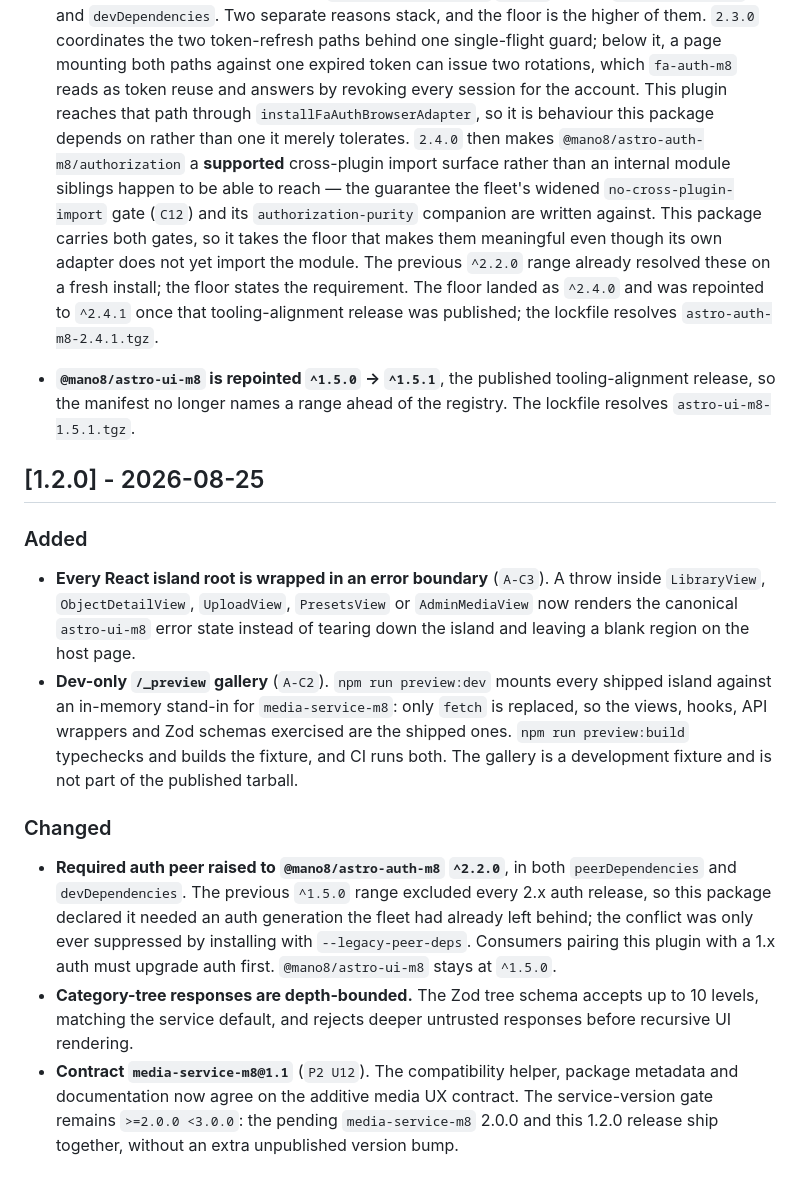
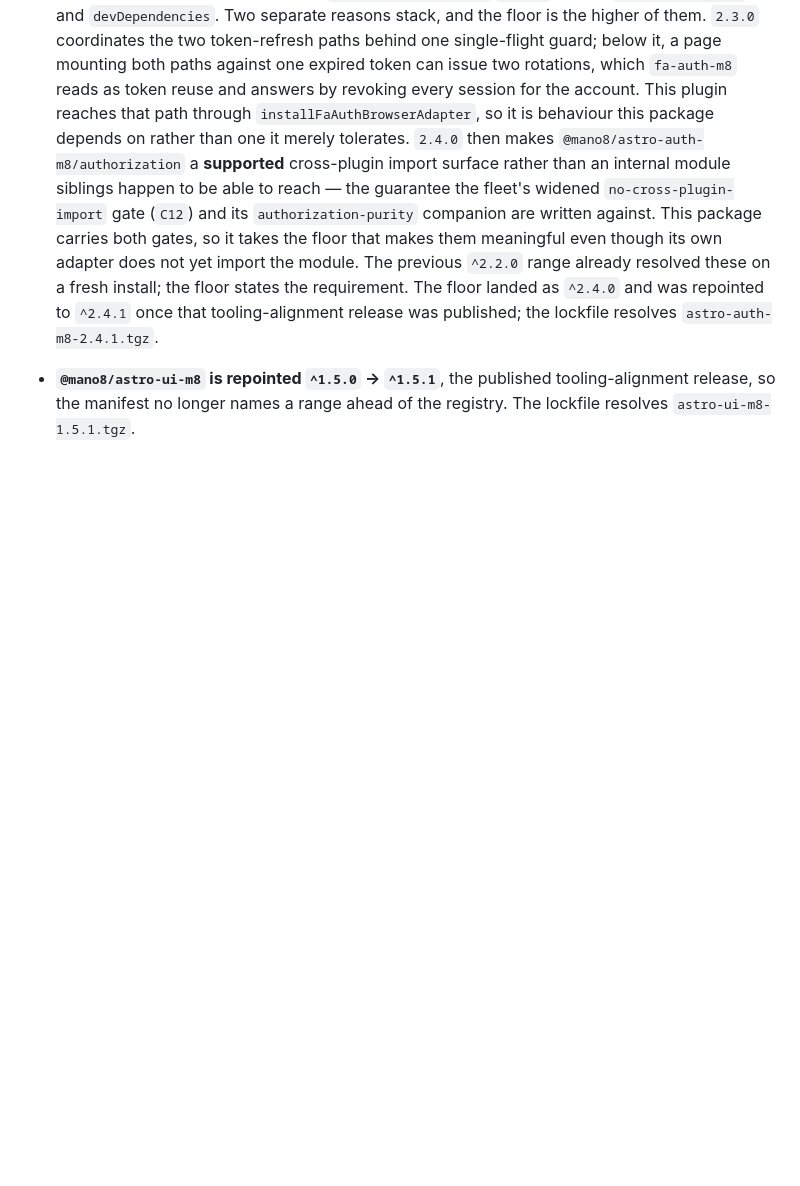
Before and after one commit to mano8/astro-media-m8, a Markdown page: CHANGELOG.md, the part around one of its changes. Drawn GitHub-style; blank space fills up the shorter version.

```diff
--- a/CHANGELOG.md
+++ b/CHANGELOG.md
@@ -64,35 +113,3 @@ it a record.
 - **`@mano8/astro-ui-m8` is repointed `^1.5.0` → `^1.5.1`**, the published
   tooling-alignment release, so the manifest no longer names a range ahead of
   the registry. The lockfile resolves `astro-ui-m8-1.5.1.tgz`.
-
-## [1.2.0] - 2026-08-25
-
-### Added
-
-- **Every React island root is wrapped in an error boundary** (`A-C3`). A throw
-  inside `LibraryView`, `ObjectDetailView`, `UploadView`, `PresetsView` or
-  `AdminMediaView` now renders the canonical `astro-ui-m8` error state instead
-  of tearing down the island and leaving a blank region on the host page.
-- **Dev-only `/_preview` gallery** (`A-C2`). `npm run preview:dev` mounts every
-  shipped island against an in-memory stand-in for `media-service-m8`: only
-  `fetch` is replaced, so the views, hooks, API wrappers and Zod schemas
-  exercised are the shipped ones. `npm run preview:build` typechecks and builds
-  the fixture, and CI runs both. The gallery is a development fixture and is not
-  part of the published tarball.
-
-### Changed
-
-- **Required auth peer raised to `@mano8/astro-auth-m8` `^2.2.0`**, in both
-  `peerDependencies` and `devDependencies`. The previous `^1.5.0` range excluded
-  every 2.x auth release, so this package declared it needed an auth generation
-  the fleet had already left behind; the conflict was only ever suppressed by
-  installing with `--legacy-peer-deps`. Consumers pairing this plugin with a 1.x
-  auth must upgrade auth first. `@mano8/astro-ui-m8` stays at `^1.5.0`.
-- **Category-tree responses are depth-bounded.** The Zod tree schema accepts up
-  to 10 levels, matching the service default, and rejects deeper untrusted
-  responses before recursive UI rendering.
-- **Contract `media-service-m8@1.1`** (`P2 U12`). The compatibility helper,
-  package metadata and documentation now agree on the additive media UX
-  contract. The service-version gate remains `>=2.0.0 <3.0.0`: the pending
-  `media-service-m8` 2.0.0 and this 1.2.0 release ship together, without an
-  extra unpublished version bump.
```
Also changed, not shown: other parts of CHANGELOG.md (+56 -7 lines).
